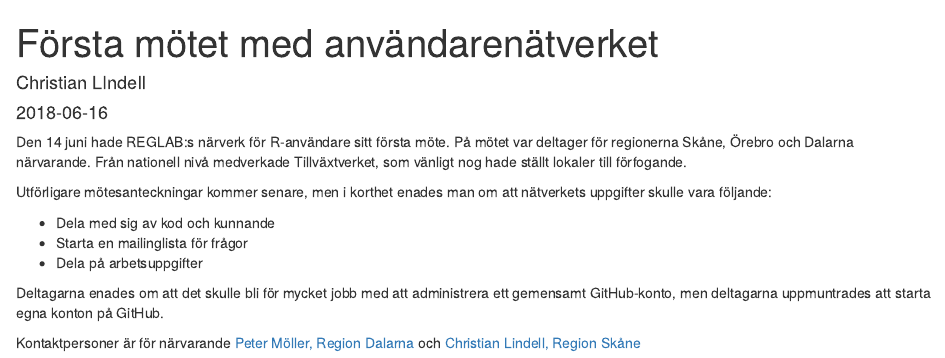
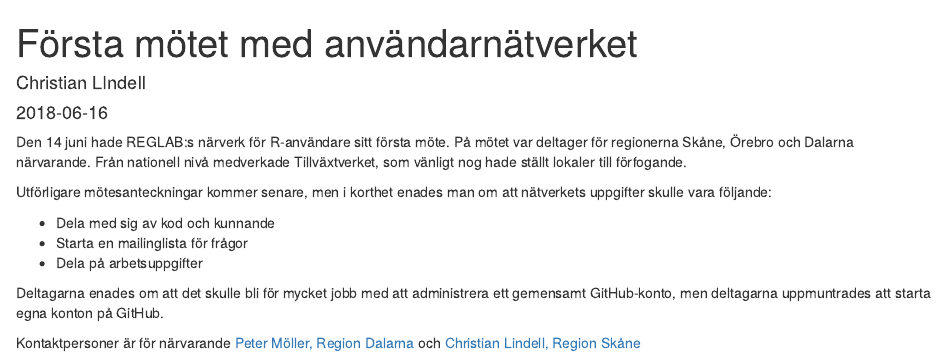
Before and after one commit to christianlindell/reglabblog, an R Markdown document (content/post/2018-06-16-var-hamnar-inlägget.Rmd): the page in a window 1100 px wide, from its top. Rendered offline with R 4.5, knitr and Pandoc, with nearby package versions.

Commit message:
felstavning

```diff
--- a/content/post/2018-06-16-var-hamnar-inlägget.Rmd
+++ b/content/post/2018-06-16-var-hamnar-inlägget.Rmd
@@ -1,5 +1,5 @@
 ---
-title: Första mötet med användarenätverket
+title: Första mötet med användarnätverket
 author: Christian LIndell
 date: '2018-06-16'
 categories:
```
Also changed, not shown: content/post/2018-06-16-var-hamnar-inlägget.html, 1 other file.
